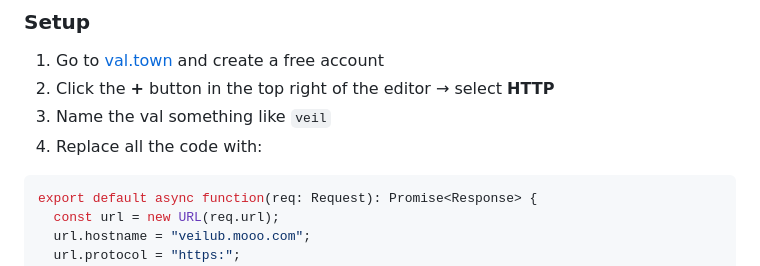
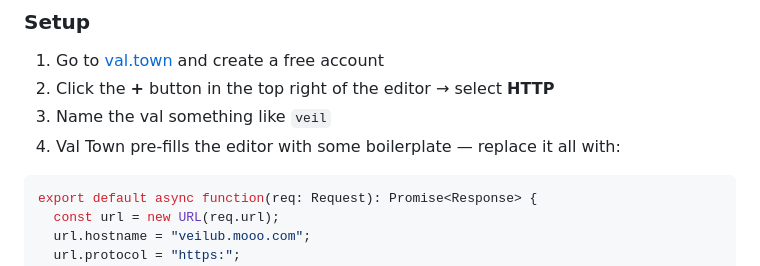
Before and after one commit to Novaro1/unblocker, a Markdown page: DEPLOYMENT.md, the part around the change. GitHub-like rendering.

Commit message:
Clarify val.town setup step for boilerplate replacement
Co-Authored-By: Claude Sonnet 4.6 <noreply@anthropic.com>

````diff
--- a/DEPLOYMENT.md
+++ b/DEPLOYMENT.md
@@ -86,7 +86,7 @@ Same as Workers — create a new Playground, paste the same code, deploy. New UR
 1. Go to [val.town](https://val.town) and create a free account
 2. Click the **+** button in the top right of the editor → select **HTTP**
 3. Name the val something like `veil`
-4. Replace all the code with:
+4. Val Town pre-fills the editor with some boilerplate — replace it all with:
 
 ```ts
 export default async function(req: Request): Promise<Response> {
````
